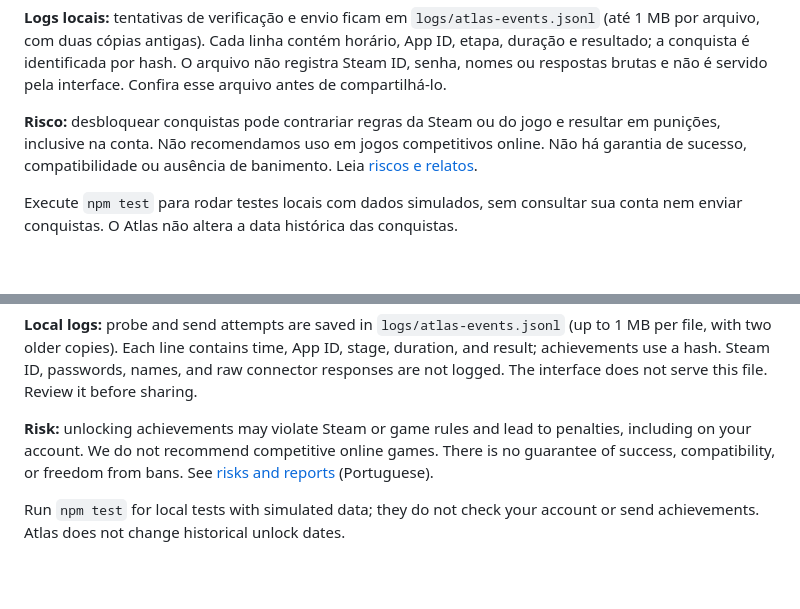
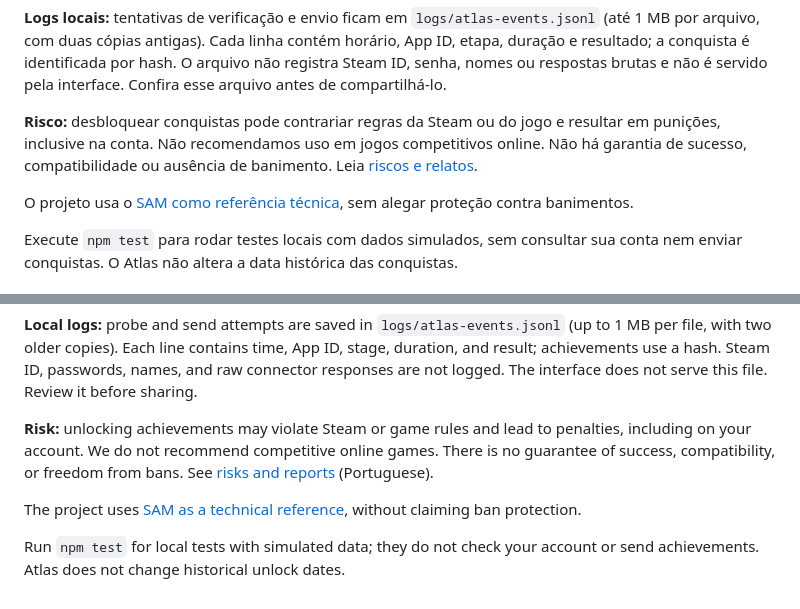
Before and after one commit to lucianookdp/atlas-steam-achievements, a Markdown page: README.md, 2 parts joined by grey strips. GitHub-like rendering; blank space fills up the shorter version.

```diff
--- a/README.md
+++ b/README.md
@@ -27,6 +27,8 @@ Antes de cada envio, o Atlas verifica se outro jogo da Steam está em execução
 
 **Risco:** desbloquear conquistas pode contrariar regras da Steam ou do jogo e resultar em punições, inclusive na conta. Não recomendamos uso em jogos competitivos online. Não há garantia de sucesso, compatibilidade ou ausência de banimento. Leia [riscos e relatos](RISCOS-E-RELATOS.md).
 
+O projeto usa o [SAM como referência técnica](SAM-REFERENCIA.md), sem alegar proteção contra banimentos.
+
 Execute `npm test` para rodar testes locais com dados simulados, sem consultar sua conta nem enviar conquistas. O Atlas não altera a data histórica das conquistas.
 
 ## English
@@ -54,4 +56,6 @@ Before each send, Atlas checks whether another Steam game is running on Windows
 
 **Risk:** unlocking achievements may violate Steam or game rules and lead to penalties, including on your account. We do not recommend competitive online games. There is no guarantee of success, compatibility, or freedom from bans. See [risks and reports](RISCOS-E-RELATOS.md) (Portuguese).
 
+The project uses [SAM as a technical reference](SAM-REFERENCIA.md), without claiming ban protection.
+
 Run `npm test` for local tests with simulated data; they do not check your account or send achievements. Atlas does not change historical unlock dates.
```
Also changed, not shown: SAM-REFERENCIA.md (added, +19 -0 lines).
